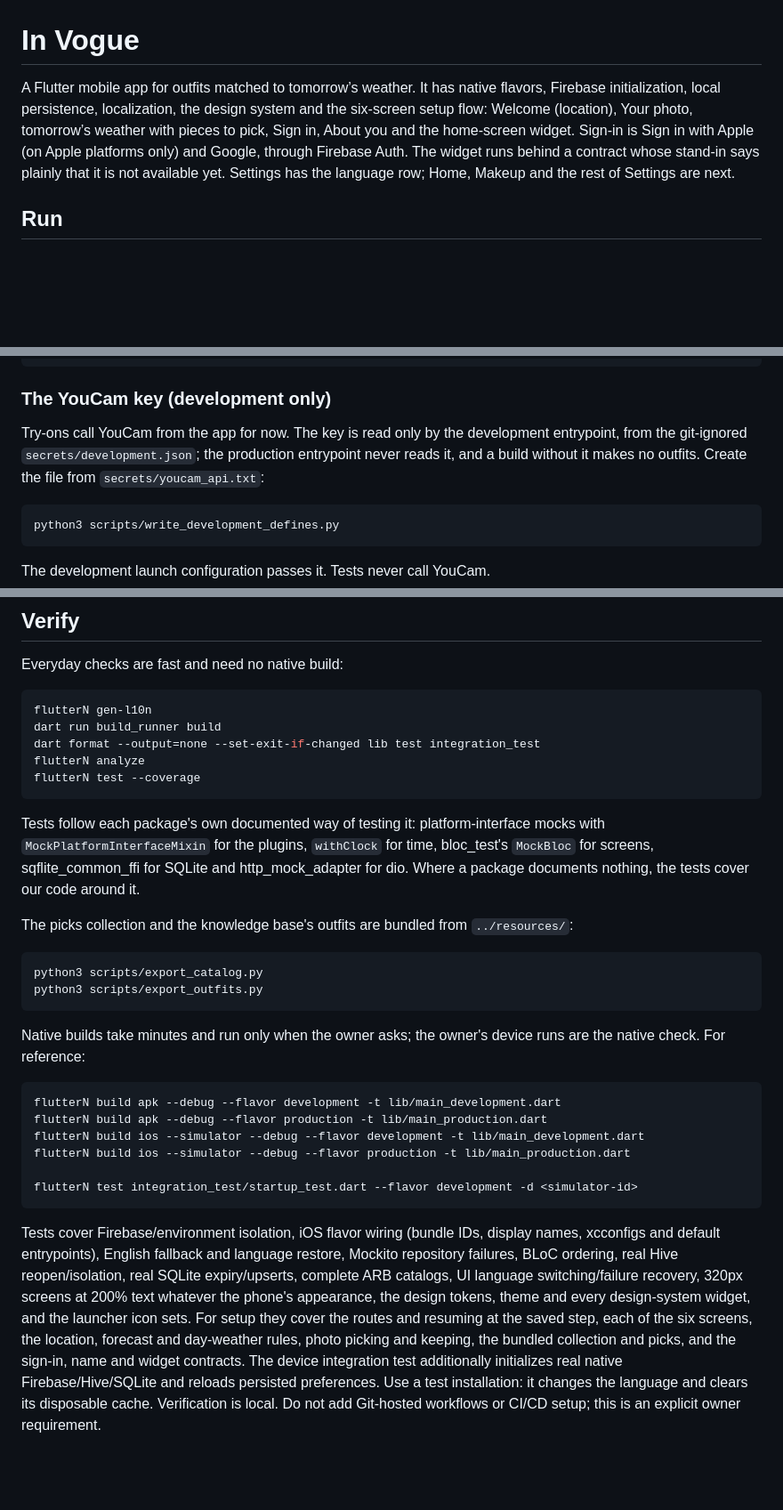
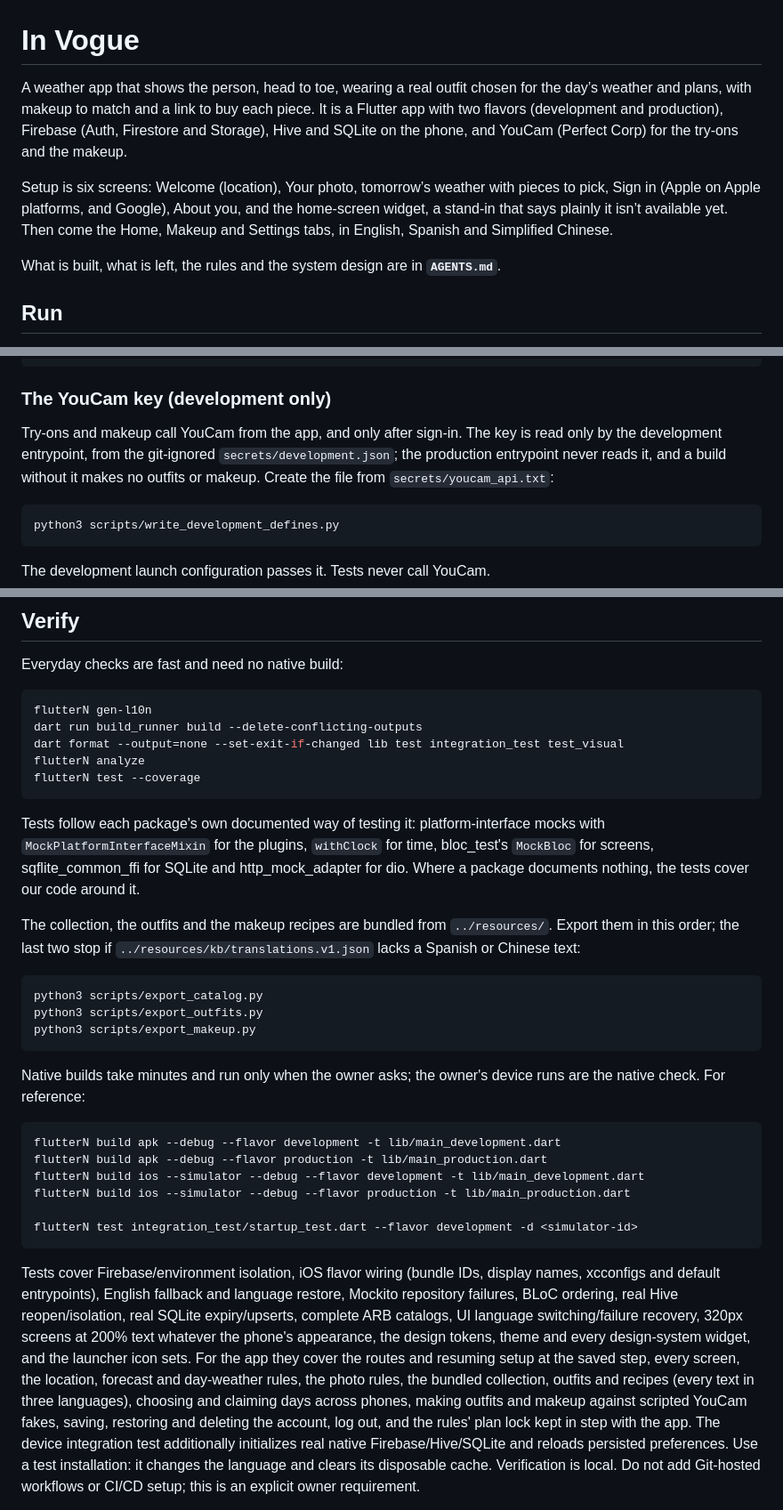
Before and after one commit to vlad-ed-git/in-vogue, a Markdown page: README.md, 3 parts joined by grey strips. Shown at 89% size. Rendered like a GitHub page; blank space fills up the shorter version.

Commit message:
docs(readme): describe the app as built: tabs, YouCam scope, rules check, three-language exports

````diff
--- a/README.md
+++ b/README.md
@@ -1,13 +1,19 @@
 # In Vogue
 
-A Flutter mobile app for outfits matched to tomorrow’s weather. It has native
-flavors, Firebase initialization, local persistence, localization, the design
-system and the six-screen setup flow: Welcome (location), Your photo, tomorrow’s
-weather with pieces to pick, Sign in, About you and the home-screen widget.
-Sign-in is Sign in with Apple (on Apple platforms only) and Google, through
-Firebase Auth. The widget runs behind a contract whose stand-in says plainly
-that it is not available yet. Settings has the language row; Home, Makeup and
-the rest of Settings are next.
+A weather app that shows the person, head to toe, wearing a real outfit chosen
+for the day’s weather and plans, with makeup to match and a link to buy each
+piece. It is a Flutter app with two flavors (development and production),
+Firebase (Auth, Firestore and Storage), Hive and SQLite on the phone, and
+YouCam (Perfect Corp) for the try-ons and the makeup.
+
+Setup is six screens: Welcome (location), Your photo, tomorrow’s weather with
+pieces to pick, Sign in (Apple on Apple platforms, and Google), About you, and
+the home-screen widget, a stand-in that says plainly it isn’t available yet.
+Then come the Home, Makeup and Settings tabs, in English, Spanish and
+Simplified Chinese.
+
+What is built, what is left, the rules and the system design are in
+**`AGENTS.md`**.
 
 ## Run
 
@@ -49,10 +55,11 @@ flutterN run --flavor production -t lib/main_production.dart
 
 ### The YouCam key (development only)
 
-Try-ons call YouCam from the app for now. The key is read only by the
-development entrypoint, from the git-ignored `secrets/development.json`;
-the production entrypoint never reads it, and a build without it makes no
-outfits. Create the file from `secrets/youcam_api.txt`:
+Try-ons and makeup call YouCam from the app, and only after sign-in. The key
+is read only by the development entrypoint, from the git-ignored
+`secrets/development.json`; the production entrypoint never reads it, and a
+build without it makes no outfits or makeup. Create the file from
+`secrets/youcam_api.txt`:
 
 ```sh
 python3 scripts/write_development_defines.py
@@ -202,8 +218,8 @@ Everyday checks are fast and need no native build:
 
 ```sh
 flutterN gen-l10n
-dart run build_runner build
-dart format --output=none --set-exit-if-changed lib test integration_test
+dart run build_runner build --delete-conflicting-outputs
+dart format --output=none --set-exit-if-changed lib test integration_test test_visual
 flutterN analyze
 flutterN test --coverage
 ```
@@ -214,12 +230,14 @@ bloc_test's `MockBloc` for screens, sqflite_common_ffi for SQLite and
 http_mock_adapter for dio. Where a package documents nothing, the tests cover our
 code around it.
 
-The picks collection and the knowledge base's outfits are bundled from
-`../resources/`:
+The collection, the outfits and the makeup recipes are bundled from
+`../resources/`. Export them in this order; the last two stop if
+`../resources/kb/translations.v1.json` lacks a Spanish or Chinese text:
 
 ```sh
 python3 scripts/export_catalog.py
 python3 scripts/export_outfits.py
+python3 scripts/export_makeup.py
 ```
 
 Native builds take minutes and run only when the owner asks; the owner's
@@ -239,12 +257,14 @@ names, xcconfigs and default entrypoints), English fallback and language restore
 Mockito repository failures, BLoC ordering, real Hive reopen/isolation, real SQLite
 expiry/upserts, complete ARB catalogs, UI language switching/failure recovery,
 320px screens at 200% text whatever the phone's appearance, the design tokens,
-theme and every design-system widget, and the launcher icon sets. For setup they
-cover the routes and resuming at the saved step, each of the six screens, the
-location, forecast and day-weather rules, photo picking and keeping, the bundled
-collection and picks, and the sign-in, name and widget contracts. The device
-integration test additionally initializes real native Firebase/Hive/SQLite and
-reloads persisted preferences.
+theme and every design-system widget, and the launcher icon sets. For the app they
+cover the routes and resuming setup at the saved step, every screen, the location,
+forecast and day-weather rules, the photo rules, the bundled collection, outfits
+and recipes (every text in three languages), choosing and claiming days across
+phones, making outfits and makeup against scripted YouCam fakes, saving, restoring
+and deleting the account, log out, and the rules' plan lock kept in step with the
+app. The device integration test additionally initializes real native
+Firebase/Hive/SQLite and reloads persisted preferences.
 Use a test installation: it changes the language and clears its disposable cache.
 Verification is local. Do not add Git-hosted workflows or CI/CD setup; this is an explicit owner requirement.
 
````
Also changed, not shown: other parts of README.md (+18 -9 lines).
